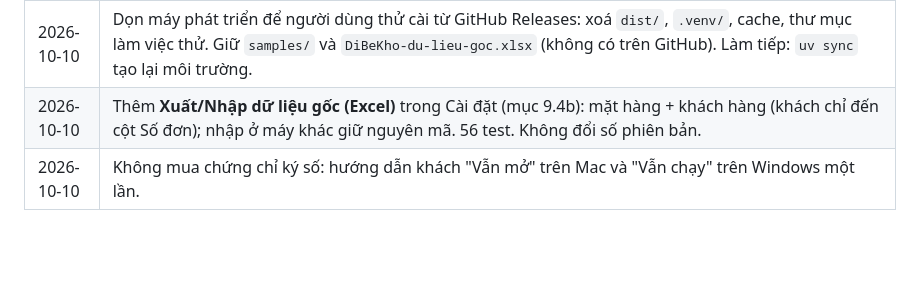
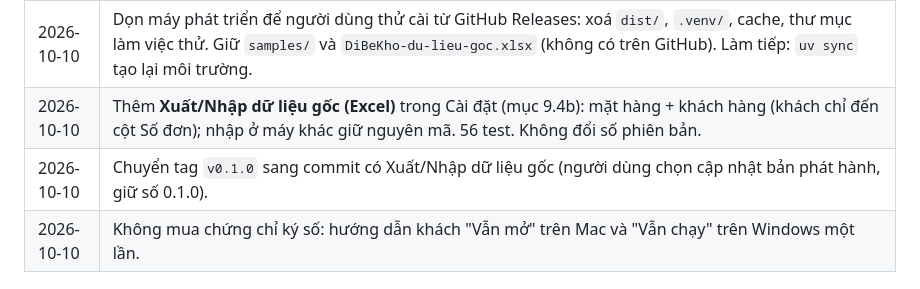
Before and after one commit to Friendzoner49/DiBeKho, a Markdown page: CLAUDE.md, the part around the change. GitHub-like rendering; blank space fills up the shorter version.

Commit message:
CLAUDE.md: v0.1.0 tag moved to the master-data commit
Co-Authored-By: Claude Opus 5.5 <noreply@anthropic.com>

```diff
--- a/CLAUDE.md
+++ b/CLAUDE.md
@@ -494,6 +494,7 @@ Mỗi bước có "Xong khi". Thời gian là ước lượng cho người mới
 | 2026-10-10 | **Đóng giai đoạn 1.** Workflow thêm `concurrency` (tag chuyển sang commit mới huỷ lần build cũ đang chạy); chuyển tag `v0.1.0` sang commit cuối. Giai đoạn 2 bắt đầu sau khi khách dùng thử (xem "Tổng kết giai đoạn 1"). |
 | 2026-10-10 | Dọn máy phát triển để người dùng thử cài từ GitHub Releases: xoá `dist/`, `.venv/`, cache, thư mục làm việc thử. Giữ `samples/` và `DiBeKho-du-lieu-goc.xlsx` (không có trên GitHub). Làm tiếp: `uv sync` tạo lại môi trường. |
 | 2026-10-10 | Thêm **Xuất/Nhập dữ liệu gốc (Excel)** trong Cài đặt (mục 9.4b): mặt hàng + khách hàng (khách chỉ đến cột Số đơn); nhập ở máy khác giữ nguyên mã. 56 test. Không đổi số phiên bản. |
+| 2026-10-10 | Chuyển tag `v0.1.0` sang commit có Xuất/Nhập dữ liệu gốc (người dùng chọn cập nhật bản phát hành, giữ số 0.1.0). |
 | 2026-10-10 | Không mua chứng chỉ ký số: hướng dẫn khách "Vẫn mở" trên Mac và "Vẫn chạy" trên Windows một lần. |
 
 ## 16. Cách làm việc (dành cho trợ lý AI)
```
